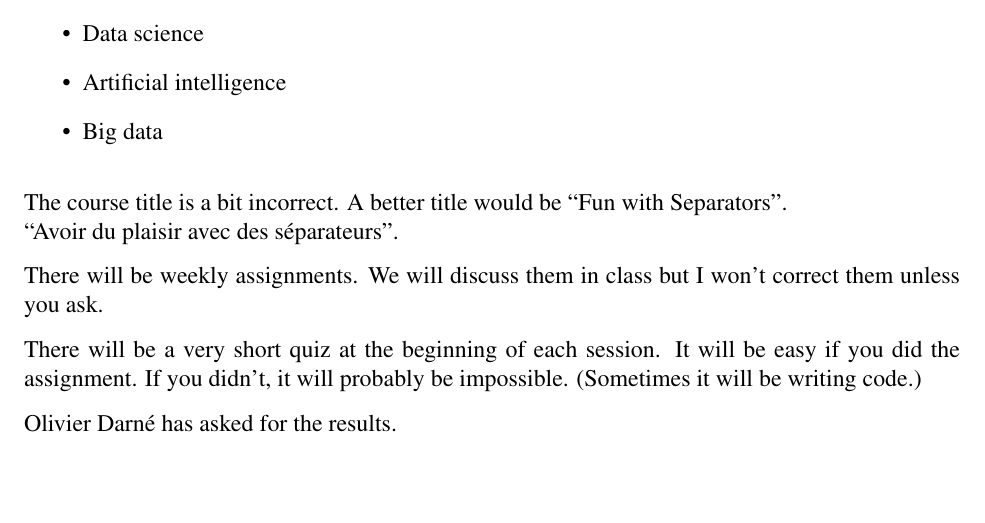
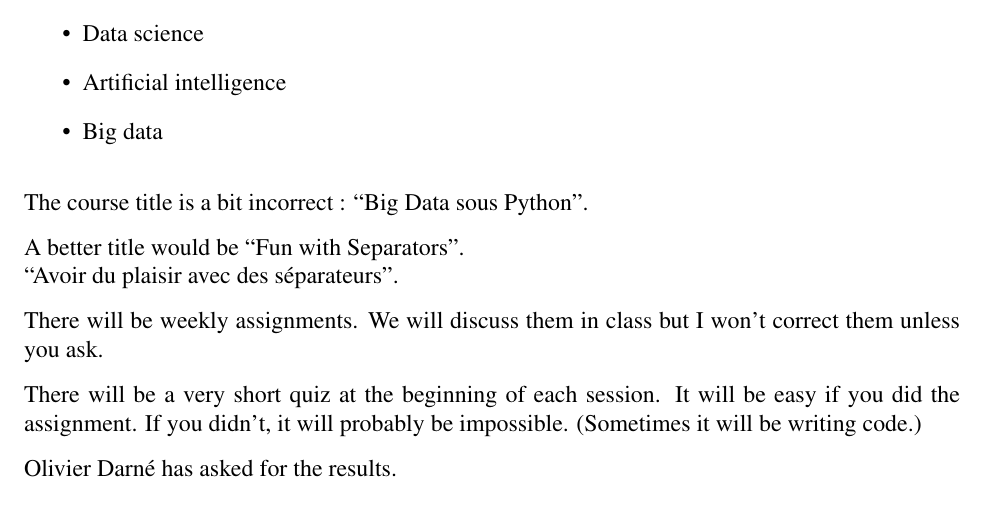
Before and after one commit to JeffAbrahamson/IAE-ann-svm, a LaTeX document (Intro/note.tex): part of the page, cut so that both start at the same text, the shorter picture padded with empty space. Compiled offline with pdfLaTeX.

Commit message:
Note course title

```diff
--- a/Intro/note.tex
+++ b/Intro/note.tex
@@ -11,7 +11,9 @@
 \item Big data
 \end{itemize}
 
-The course title is a bit incorrect.  A better title would be ``Fun with Separators''.\\
+The course title is a bit incorrect : ``Big Data sous Python''.
+
+A better title would be ``Fun with Separators''.\\
 ``Avoir du plaisir avec des séparateurs''.
 
 There will be weekly assignments.  We will discuss them in class but I
```
Also changed, not shown: Intro/note.pdf.
